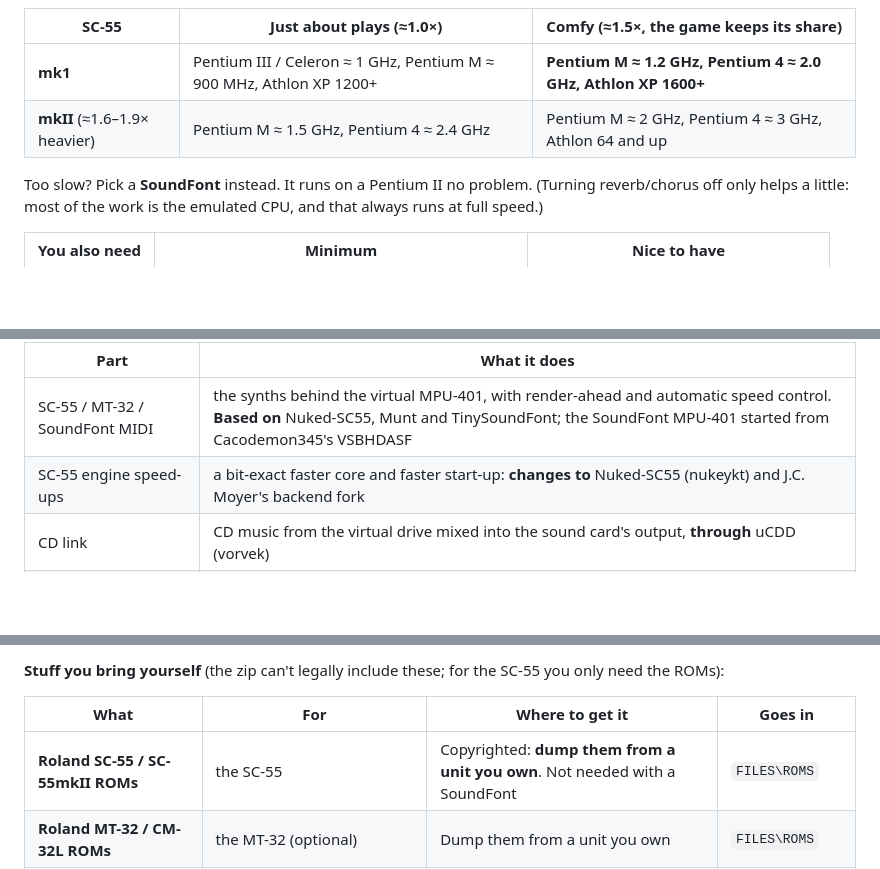
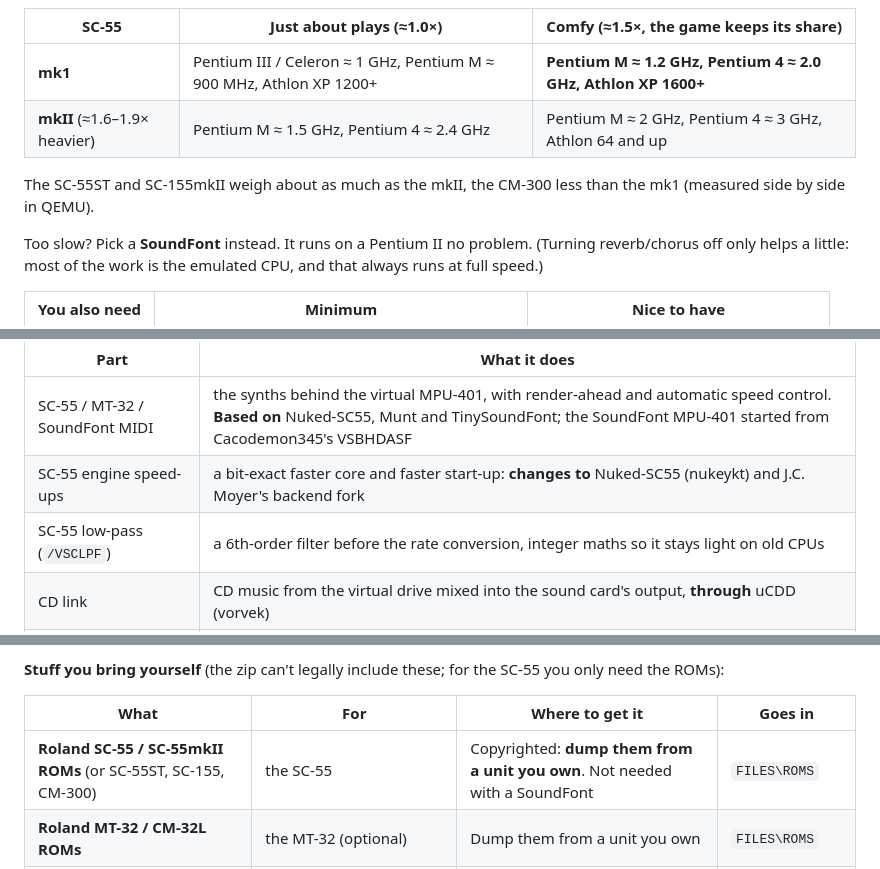
Before and after one commit to deon81997/NUKED-SBEMU-MUXED, a Markdown page: README.md, 3 parts joined by grey strips. GitHub-like rendering; blank space fills up the shorter version.

```diff
--- a/README.md
+++ b/README.md
@@ -472,6 +475,8 @@ CMOV (Pentium Pro / II or newer).
 | **mk1** | Pentium III / Celeron ≈ 1 GHz, Pentium M ≈ 900 MHz, Athlon XP 1200+ | **Pentium M ≈ 1.2 GHz, Pentium 4 ≈ 2.0 GHz, Athlon XP 1600+** |
 | **mkII** (≈1.6–1.9× heavier) | Pentium M ≈ 1.5 GHz, Pentium 4 ≈ 2.4 GHz | Pentium M ≈ 2 GHz, Pentium 4 ≈ 3 GHz, Athlon 64 and up |
 
+The SC-55ST and SC-155mkII weigh about as much as the mkII, the CM-300 less than the mk1 (measured side by side in QEMU).
+
 Too slow? Pick a **SoundFont** instead. It runs on a Pentium II no problem.
 (Turning reverb/chorus off only helps a little: most of the work is the
 emulated CPU, and that always runs at full speed.)
@@ -854,6 +864,7 @@ Want to use our drivers in your own project? See [Take Our Drivers!!](#-take-our
 |---|---|
 | SC-55 / MT-32 / SoundFont MIDI | the synths behind the virtual MPU-401, with render-ahead and automatic speed control. **Based on** Nuked-SC55, Munt and TinySoundFont; the SoundFont MPU-401 started from Cacodemon345's VSBHDASF |
 | SC-55 engine speed-ups | a bit-exact faster core and faster start-up: **changes to** Nuked-SC55 (nukeykt) and J.C. Moyer's backend fork |
+| SC-55 low-pass (`/VSCLPF`) | a 6th-order filter before the rate conversion, integer maths so it stays light on old CPUs |
 | CD link | CD music from the virtual drive mixed into the sound card's output, **through** uCDD (vorvek) |
 | USB host (`usbpad.c`) | pads, keyboards and mice in plain DOS, on every USB controller type. **Based on** crazii's USBDDOS (UHCI / OHCI), Yeo Kheng Meng's xhci98 (xHCI start-up) and Linux `xpad.c` (the pad's protocol) |
 | Virtual keyboard controller (`vkbc.c`) | USB keyboard, USB mouse (with or without JEMM) and pad keys typed like a PS/2 keyboard |
@@ -993,7 +1006,7 @@ the same GPL.
 
 | What | For | Where to get it | Goes in |
 |---|---|---|---|
-| **Roland SC-55 / SC-55mkII ROMs** | the SC-55 | Copyrighted: **dump them from a unit you own**. Not needed with a SoundFont | `FILES\ROMS` |
+| **Roland SC-55 / SC-55mkII ROMs** (or SC-55ST, SC-155, CM-300) | the SC-55 | Copyrighted: **dump them from a unit you own**. Not needed with a SoundFont | `FILES\ROMS` |
 | **Roland MT-32 / CM-32L ROMs** | the MT-32 (optional) | Dump them from a unit you own | `FILES\ROMS` |
 | **A SoundFont** (`.SF2`) | the SoundFont synth (optional) | Any General MIDI SoundFont; lots are free | `C:\SC55\SF2` |
 | **MSCDEX.EXE** (Microsoft) | a real CD-ROM drive (optional) | Comes with Windows 98: SETUP finds it by itself | automatic |
```
Also changed, not shown: other parts of README.md (+27 -17 lines), docs/90s/counter.gif, 2 other files.
